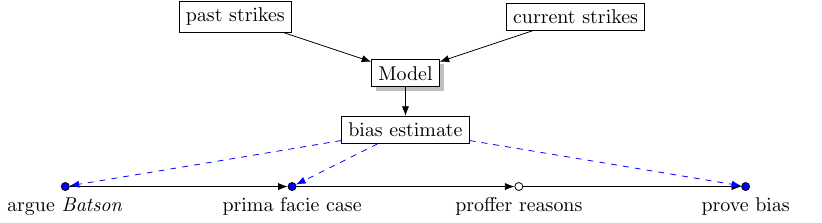
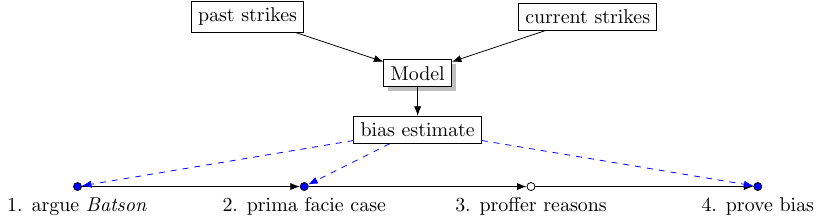
Before and after one commit to tem11010/batson_bayes, a LaTeX figure (figures/batson_workflow_fig2.tex): the whole page. Compiled offline with pdfLaTeX.

Commit message:
edits, updated caption to Figure 1; numbering of steps in Fig. 1

```diff
--- a/figures/batson_workflow_fig2.tex
+++ b/figures/batson_workflow_fig2.tex
@@ -15,12 +15,12 @@
 \begin{document}
 
 \begin{tikzpicture}
-  \node (A) at (0,0) [label=below:{argue \emph{Batson}},point,fill={blue}];
-  \node (B1) at (4,0) [label=below:{prima facie case},
+  \node (A) at (0,0) [label=below:{1. argue \emph{Batson}},point,fill={blue}];
+  \node (B1) at (4,0) [label=below:{2. prima facie case},
                        point,fill={blue}];
-  \node (B2) at (8,0) [label=below:{proffer reasons},
+  \node (B2) at (8,0) [label=below:{3. proffer reasons},
                        point, fill={white}];
-  \node (B3) at (12,0) [label=below:{prove bias},point,fill={blue}];
+  \node (B3) at (12,0) [label=below:{4. prove bias},point,fill={blue}];
    \node (M) at (6,2) [state, drop shadow, fill={white}] {Model};
    \node (PB) at (6,1) [state] {bias estimate};
     \node (H) at (3,3) [state] {past strikes};
```
Also changed, not shown: figures/batson_workflow_fig2.pdf, 1 other file.
